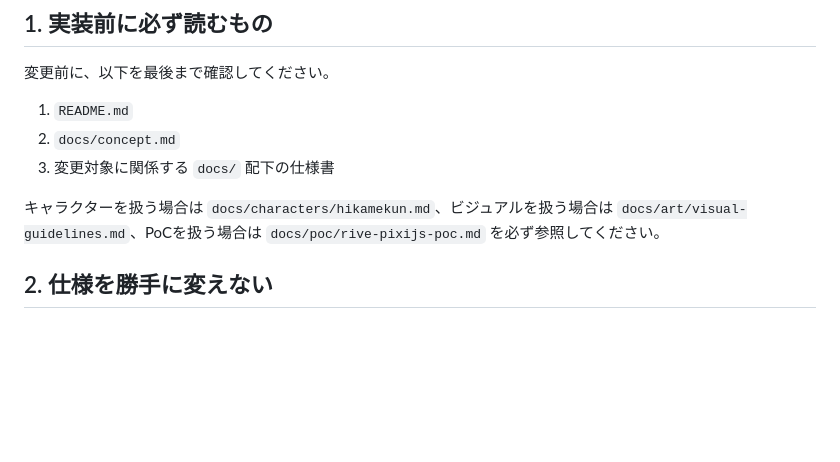
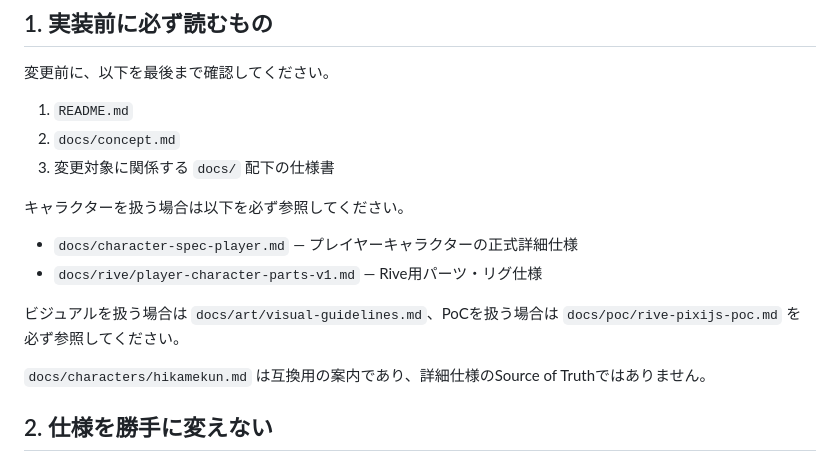
Before and after one commit to a04sb025-ai/sasshite-v3, a Markdown page: AGENTS.md, the part around the change. GitHub-like rendering; blank space fills up the shorter version.

Commit message:
docs: align agent rules with canonical character specs

```diff
--- a/AGENTS.md
+++ b/AGENTS.md
@@ -10,7 +10,14 @@
 2. `docs/concept.md`
 3. 変更対象に関係する `docs/` 配下の仕様書
 
-キャラクターを扱う場合は `docs/characters/hikamekun.md`、ビジュアルを扱う場合は `docs/art/visual-guidelines.md`、PoCを扱う場合は `docs/poc/rive-pixijs-poc.md` を必ず参照してください。
+キャラクターを扱う場合は以下を必ず参照してください。
+
+- `docs/character-spec-player.md` — プレイヤーキャラクターの正式詳細仕様
+- `docs/rive/player-character-parts-v1.md` — Rive用パーツ・リグ仕様
+
+ビジュアルを扱う場合は `docs/art/visual-guidelines.md`、PoCを扱う場合は `docs/poc/rive-pixijs-poc.md` を必ず参照してください。
+
+`docs/characters/hikamekun.md` は互換用の案内であり、詳細仕様のSource of Truthではありません。
 
 ## 2. 仕様を勝手に変えない
 
```
